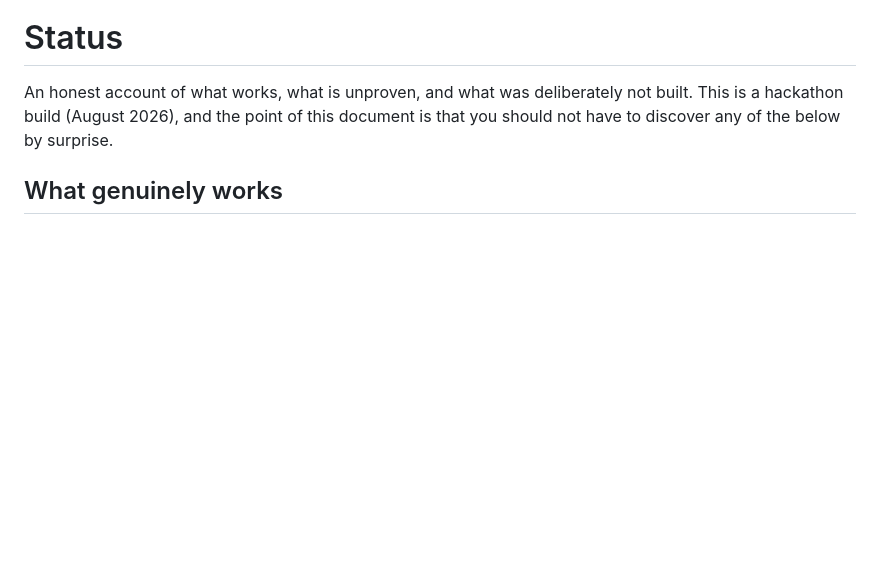
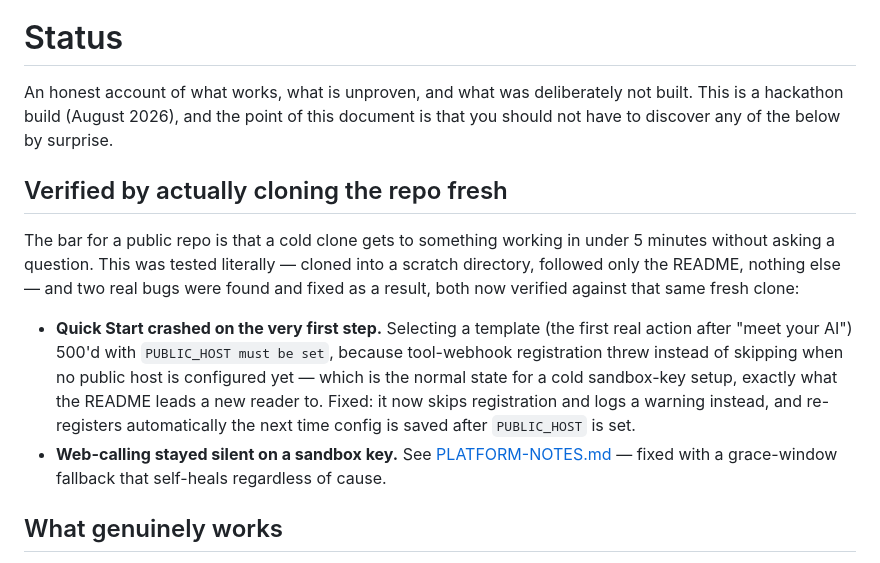
Before and after one commit to samarthsaxena-alt/mayai, a Markdown page: docs/STATUS.md, the part around the change. GitHub-like rendering; blank space fills up the shorter version.

```diff
--- a/docs/STATUS.md
+++ b/docs/STATUS.md
@@ -3,6 +3,25 @@
 An honest account of what works, what is unproven, and what was deliberately not
 built. This is a hackathon build (August 2026), and the point of this document is
 that you should not have to discover any of the below by surprise.
+
+## Verified by actually cloning the repo fresh
+
+The bar for a public repo is that a cold clone gets to something working in
+under 5 minutes without asking a question. This was tested literally — cloned
+into a scratch directory, followed only the README, nothing else — and two real
+bugs were found and fixed as a result, both now verified against that same
+fresh clone:
+
+- **Quick Start crashed on the very first step.** Selecting a template (the
+  first real action after "meet your AI") 500'd with `PUBLIC_HOST must be set`,
+  because tool-webhook registration threw instead of skipping when no public
+  host is configured yet — which is the normal state for a cold sandbox-key
+  setup, exactly what the README leads a new reader to. Fixed: it now skips
+  registration and logs a warning instead, and re-registers automatically the
+  next time config is saved after `PUBLIC_HOST` is set.
+- **Web-calling stayed silent on a sandbox key.** See
+  [PLATFORM-NOTES.md](PLATFORM-NOTES.md#agentconfiggreeting-auto-loading-via-session_label-is-inconsistent-not-a-clean-yesno)
+  — fixed with a grace-window fallback that self-heals regardless of cause.
 
 ## What genuinely works
 
```
Also changed, not shown: README.md (+39 -11 lines), docs/PLATFORM-NOTES.md (+39 -7 lines).
